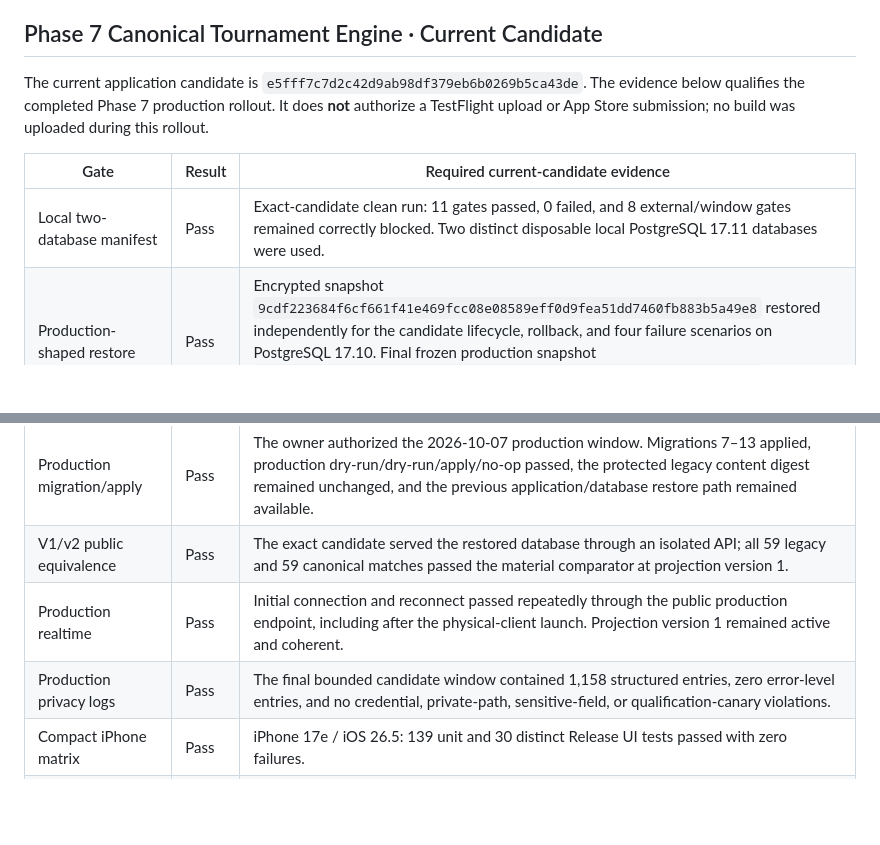
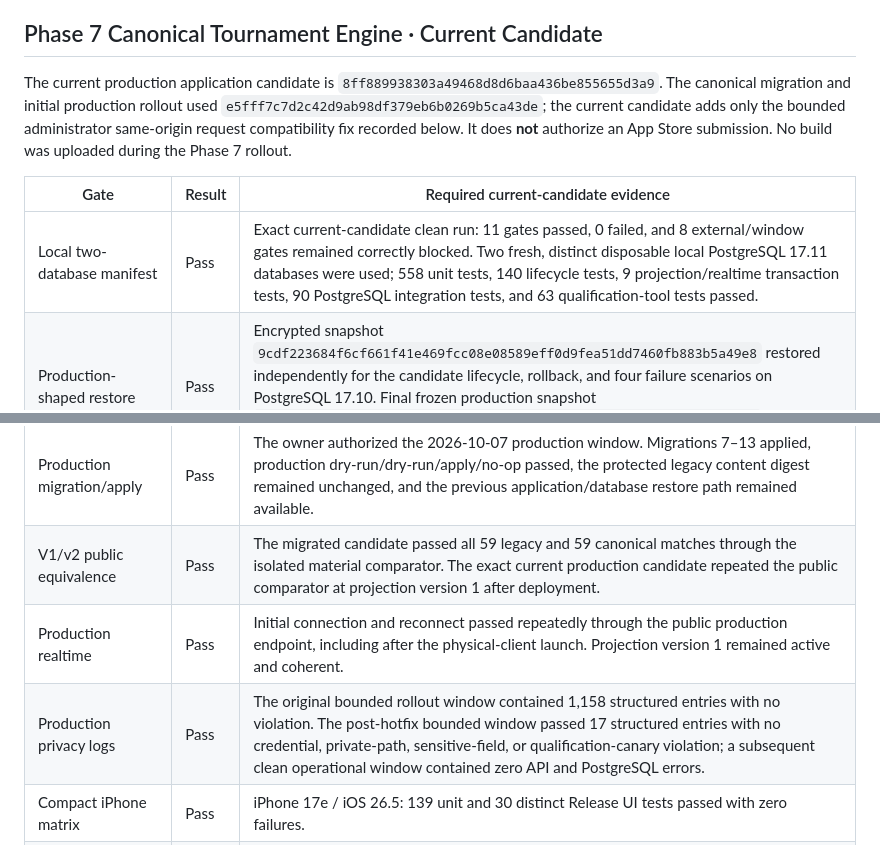
Before and after one commit to EmilioG2004/Ruski-Report, a Markdown page: docs/project-management/release-qualification-evidence.md, 2 parts joined by grey strips. GitHub-like rendering; blank space fills up the shorter version.

```diff
--- a/docs/project-management/release-qualification-evidence.md
+++ b/docs/project-management/release-qualification-evidence.md
@@ -5,22 +5,23 @@ release-candidate run and link any blocker to its GitHub issue.
 
 ## Phase 7 Canonical Tournament Engine · Current Candidate
 
-The current application candidate is
-`e5fff7c7d2c42d9ab98df379eb6b0269b5ca43de`. The evidence below qualifies
-the completed Phase 7 production rollout. It does **not** authorize a
-TestFlight upload or App Store submission; no build was uploaded during this
-rollout.
+The current production application candidate is
+`8ff889938303a49468d8d6baa436be855655d3a9`. The canonical migration and
+initial production rollout used `e5fff7c7d2c42d9ab98df379eb6b0269b5ca43de`;
+the current candidate adds only the bounded administrator same-origin request
+compatibility fix recorded below. It does **not** authorize an App Store
+submission. No build was uploaded during the Phase 7 rollout.
 
 | Gate | Result | Required current-candidate evidence |
 | --- | --- | --- |
-| Local two-database manifest | Pass | Exact-candidate clean run: 11 gates passed, 0 failed, and 8 external/window gates remained correctly blocked. Two distinct disposable local PostgreSQL 17.11 databases were used. |
+| Local two-database manifest | Pass | Exact current-candidate clean run: 11 gates passed, 0 failed, and 8 external/window gates remained correctly blocked. Two fresh, distinct disposable local PostgreSQL 17.11 databases were used; 558 unit tests, 140 lifecycle tests, 9 projection/realtime transaction tests, 90 PostgreSQL integration tests, and 63 qualification-tool tests passed. |
 | Production-shaped restore | Pass | Encrypted snapshot `9cdf223684f6cf661f41e469fcc08e08589eff0d9fea51dd7460fb883b5a49e8` restored independently for the candidate lifecycle, rollback, and four failure scenarios on PostgreSQL 17.10. Final frozen production snapshot `e46b7c7f6b14154547035757156c05a336e073dceff1984483d7402a51dea043` also passed a clean isolated restore before migration. |
 | Restored end-to-end lifecycle | Pass | The isolated restored environment completed setup, beginning/middle/end workbook ingestion, missing-sheet preservation, correction, identical no-op, pod finalization, seeding, override, bracket publication, championship, historical discovery, projection versions 1–9, and version-pinned realtime. |
 | Migration/backfill rehearsal | Pass | Exact-candidate dry-run/dry-run/apply/no-op passed. Backfill-apply, projection-materialization, active-pointer, and before-commit faults each rolled back completely, cleaned their fault objects, retried successfully, and ended with a deterministic no-op. |
 | Production migration/apply | Pass | The owner authorized the 2026-10-07 production window. Migrations 7–13 applied, production dry-run/dry-run/apply/no-op passed, the protected legacy content digest remained unchanged, and the previous application/database restore path remained available. |
-| V1/v2 public equivalence | Pass | The exact candidate served the restored database through an isolated API; all 59 legacy and 59 canonical matches passed the material comparator at projection version 1. |
+| V1/v2 public equivalence | Pass | The migrated candidate passed all 59 legacy and 59 canonical matches through the isolated material comparator. The exact current production candidate repeated the public comparator at projection version 1 after deployment. |
 | Production realtime | Pass | Initial connection and reconnect passed repeatedly through the public production endpoint, including after the physical-client launch. Projection version 1 remained active and coherent. |
-| Production privacy logs | Pass | The final bounded candidate window contained 1,158 structured entries, zero error-level entries, and no credential, private-path, sensitive-field, or qualification-canary violations. |
+| Production privacy logs | Pass | The original bounded rollout window contained 1,158 structured entries with no violation. The post-hotfix bounded window passed 17 structured entries with no credential, private-path, sensitive-field, or qualification-canary violation; a subsequent clean operational window contained zero API and PostgreSQL errors. |
 | Compact iPhone matrix | Pass | iPhone 17e / iOS 26.5: 139 unit and 30 distinct Release UI tests passed with zero failures. |
 | Large iPhone matrix | Pass | iPhone 17 Pro Max / iOS 26.5: 139 unit and 30 distinct Release UI tests passed with zero failures. |
 | Physical iPhone Release pass | Pass | All 30 distinct Release UI scenarios passed on an iPhone 16 Plus / iOS 26.3.1, with one history-card timing failure passing on isolated retry. The preserved installed 1.0 (1) build then launched successfully without reinstalling against the production candidate and remained running while the final public compatibility gate passed. |
```
Also changed, not shown: other parts of docs/project-management/release-qualification-evidence.md (+22 -1 lines).
